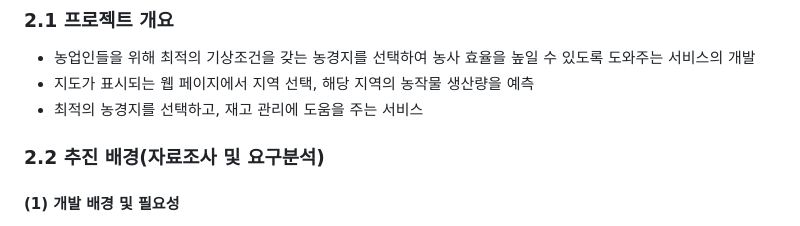
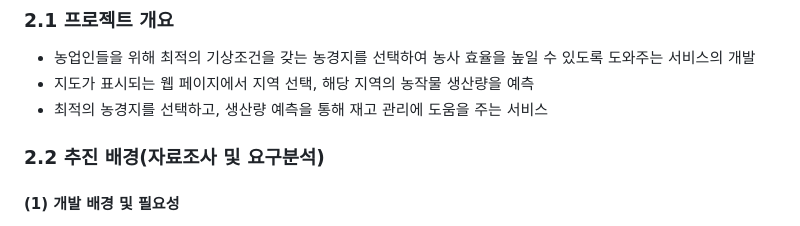
Before and after one commit to CSID-DGU/2024-1-OSSProj-AHA-09, a Markdown page: Doc/1_1_OSSProj_09_Aha_수행계획서.md, the part around the change. GitHub-like rendering.

```diff
--- a/Doc/1_1_OSSProj_09_Aha_수행계획서.md
+++ b/Doc/1_1_OSSProj_09_Aha_수행계획서.md
@@ -19,7 +19,7 @@
 ### 2.1 프로젝트 개요
 * 농업인들을 위해 최적의 기상조건을 갖는 농경지를 선택하여 농사 효율을 높일 수 있도록 도와주는 서비스의 개발
 * 지도가 표시되는 웹 페이지에서 지역 선택, 해당 지역의 농작물 생산량을 예측
-* 최적의 농경지를 선택하고, 재고 관리에 도움을 주는 서비스
+* 최적의 농경지를 선택하고, 생산량 예측을 통해 재고 관리에 도움을 주는 서비스
 
 ### 2.2 추진 배경(자료조사 및 요구분석)
 
```
